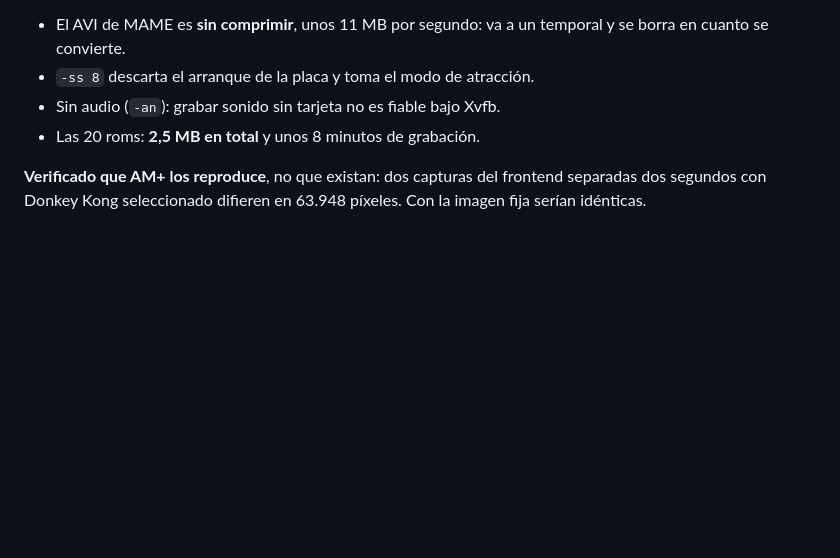
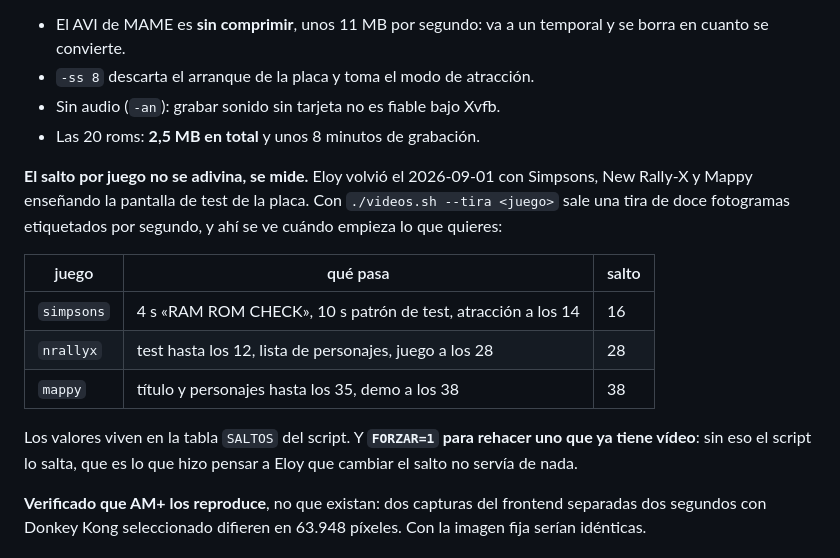
Before and after one commit to Kotaix0807/attractplus-creditos, a Markdown page: CLAUDE.md, the part around the change. Rendered like a GitHub page; blank space fills up the shorter version.

Commit message:
El salto de cada video se mide con una tira de fotogramas
Co-Authored-By: Claude Opus 5 (1M context) <noreply@anthropic.com>

```diff
--- a/CLAUDE.md
+++ b/CLAUDE.md
@@ -1008,6 +1008,21 @@ captura fija — **AM+ prefiere el vídeo cuando existe**.
 - Sin audio (`-an`): grabar sonido sin tarjeta no es fiable bajo Xvfb.
 - Las 20 roms: **2,5 MB en total** y unos 8 minutos de grabación.
 
+**El salto por juego no se adivina, se mide.** Eloy volvió el 2026-09-01 con
+Simpsons, New Rally-X y Mappy enseñando la pantalla de test de la placa. Con
+`./videos.sh --tira <juego>` sale una tira de doce fotogramas etiquetados por
+segundo, y ahí se ve cuándo empieza lo que quieres:
+
+| juego | qué pasa | salto |
+|---|---|---|
+| `simpsons` | 4 s «RAM ROM CHECK», 10 s patrón de test, atracción a los 14 | 16 |
+| `nrallyx` | test hasta los 12, lista de personajes, juego a los 28 | 28 |
+| `mappy` | título y personajes hasta los 35, demo a los 38 | 38 |
+
+Los valores viven en la tabla `SALTOS` del script. Y **`FORZAR=1` para rehacer
+uno que ya tiene vídeo**: sin eso el script lo salta, que es lo que hizo pensar
+a Eloy que cambiar el salto no servía de nada.
+
 **Verificado que AM+ los reproduce**, no que existan: dos capturas del frontend
 separadas dos segundos con Donkey Kong seleccionado difieren en 63.948 píxeles.
 Con la imagen fija serían idénticas.
```
